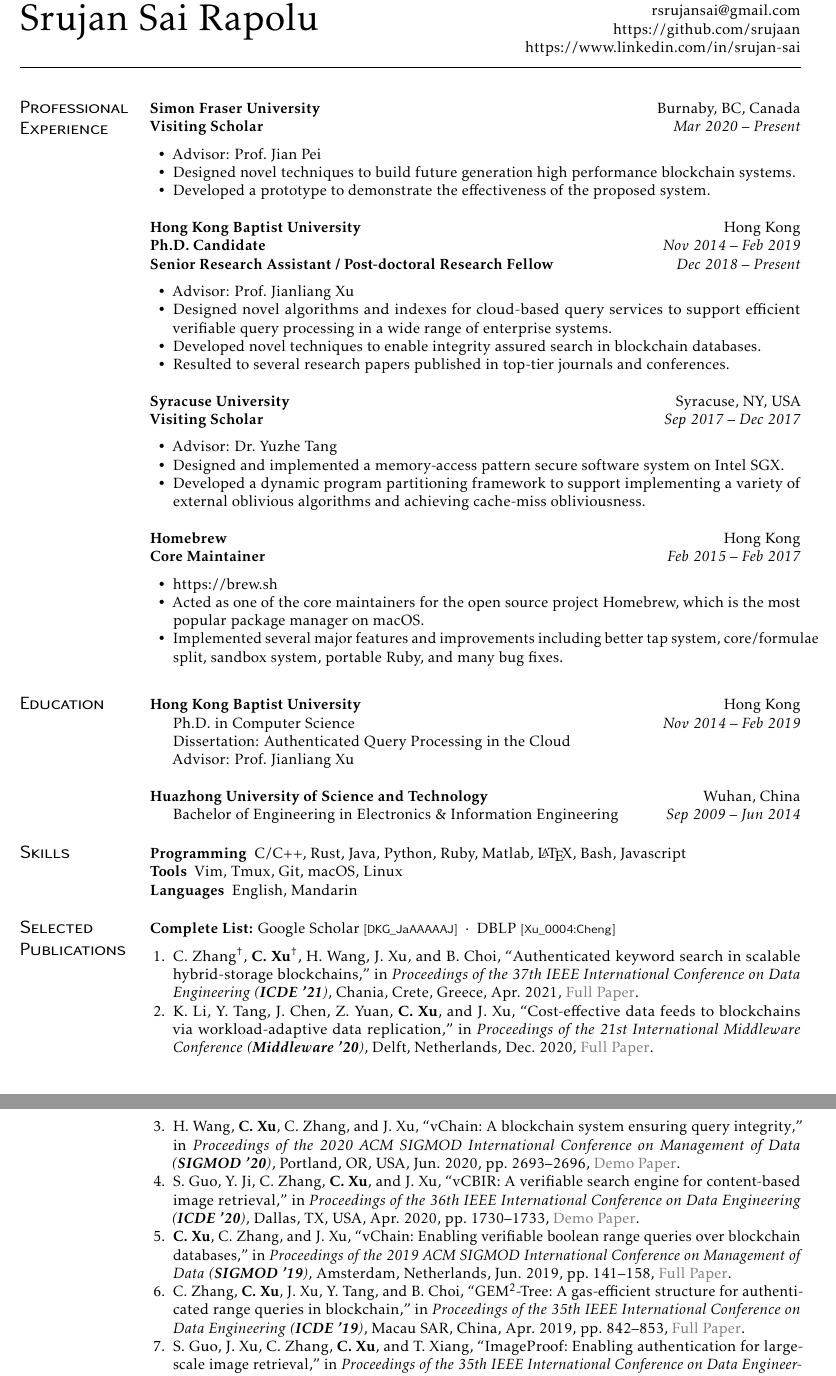
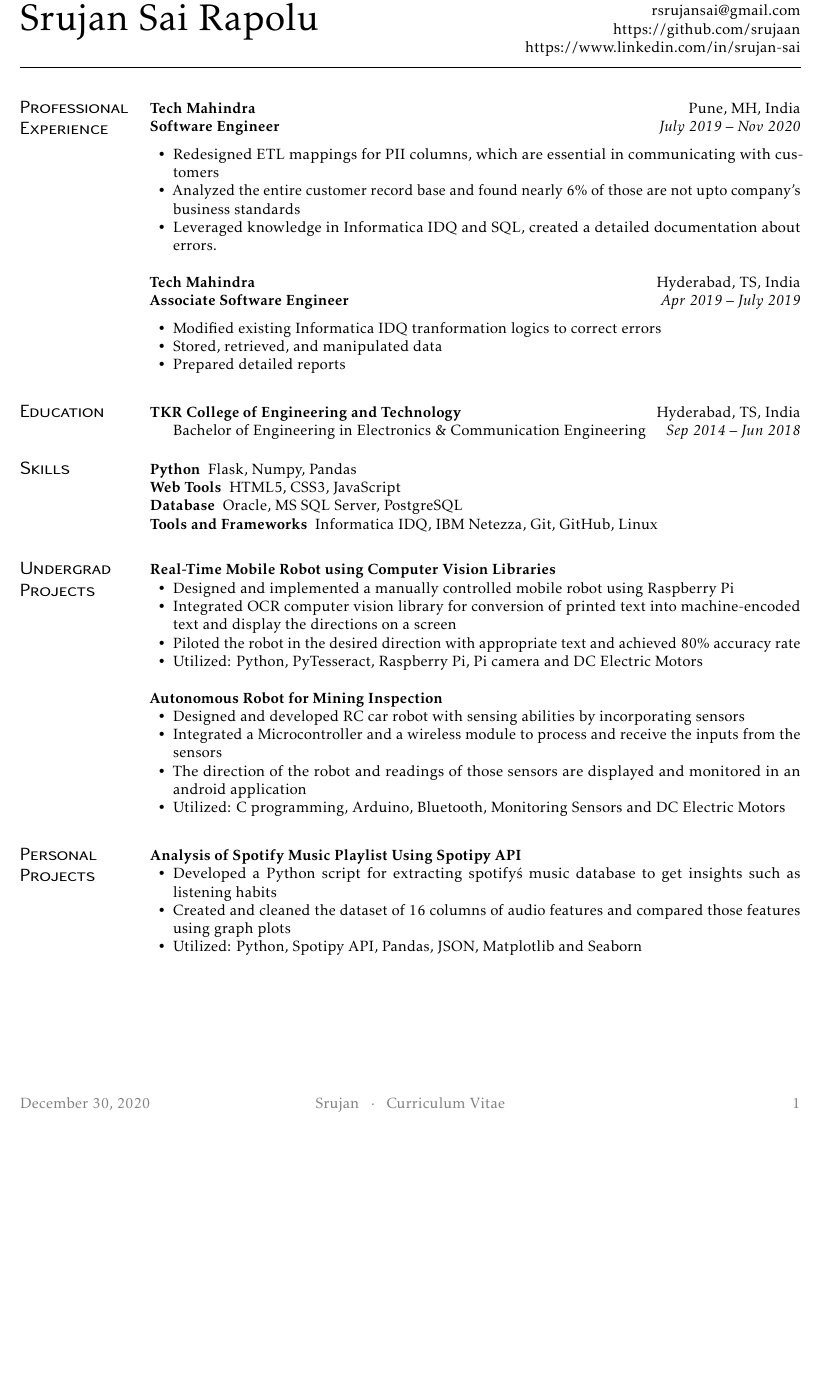
Before and after one commit to srujaan/Resume, a LaTeX CV (cv.tex): two parts of pages 1 and 2 of 2 before the commit and part of the page after it, the two joined at a grey line, cut so that both start at the same text, the shorter picture padded with empty space. Compiled offline with pdfLaTeX.

Commit message:
Initial drafting done

```diff
--- a/cv.tex
+++ b/cv.tex
@@ -9,84 +9,48 @@
 \begin{document}
 
 \maketitle%
-
 \section{Professional \\ Experience }
 
-\subsection{Simon Fraser University}[Burnaby, BC, Canada]
+\subsection{Tech Mahindra}[Pune, MH, India]
 \begin{positions}
-  \entry{Visiting Scholar}{Mar 2020~--~Present}
+  \entry{Software Engineer}{July 2019~--~Nov 2020}
 \end{positions}
 
 \begin{itemize}
-  \item Advisor: \href{https://www.cs.sfu.ca/~jpei/}{Prof.~Jian Pei}
-  \item Designed novel techniques to build future generation high performance blockchain systems.
-  \item Developed a prototype to demonstrate the effectiveness of the proposed system.
+  \item Redesigned ETL mappings for PII columns, which are essential in communicating with customers
+  \item Analyzed the entire customer record base and found nearly 6\% of those are not upto company's business standards
+  \item Leveraged knowledge in Informatica IDQ and SQL, created a detailed documentation about errors.
 \end{itemize}
 
-\subsection{Hong Kong Baptist University}[Hong Kong]
+\subsection{Tech Mahindra}[Hyderabad, TS, India]
 \begin{positions}
-  \entry{Ph.D.\ Candidate}{Nov 2014~--~Feb 2019}
-  \entry{Senior Research Assistant / Post-doctoral Research Fellow}{Dec 2018~--~Present}
+  \entry{Associate Software Engineer}{Apr 2019~--~July 2019}
 \end{positions}
 
 \begin{itemize}
-  \item Advisor: \href{https://www.comp.hkbu.edu.hk/~xujl}{Prof.~Jianliang Xu}
-  \item Designed novel algorithms and indexes for cloud-based query services to support efficient verifiable query processing in a wide range of enterprise systems.
-  \item Developed novel techniques to enable integrity assured search in blockchain databases.
-  \item Resulted to several research papers published in top-tier journals and conferences.
-\end{itemize}
-
-\subsection{Syracuse University}[Syracuse, NY, USA]
-\begin{positions}
-  \entry{Visiting Scholar}{Sep 2017~--~Dec 2017}
-\end{positions}
-
-\begin{itemize}
-  \item Advisor: \href{https://tristartom.github.io}{Dr.~Yuzhe Tang}
-  \item Designed and implemented a memory-access pattern secure software system on Intel SGX\@.
-  \item Developed a dynamic program partitioning framework to support implementing a variety of external oblivious algorithms and achieving cache-miss obliviousness.
-\end{itemize}
-
-\subsection{Homebrew}[Hong Kong]
-\begin{positions}
-  \entry{Core Maintainer}{Feb 2015~--~Feb 2017}
-\end{positions}
-
-\begin{itemize}
-  \item \url{https://brew.sh}
-  \item Acted as one of the core maintainers for the open source project Homebrew, which is the most popular package manager on macOS\@.
-  \item Implemented several major features and improvements including better tap system, core/formulae split, sandbox system, portable Ruby, and many bug fixes.
+  \item Modified existing Informatica IDQ tranformation logics to correct errors
+  \item Stored, retrieved, and manipulated data
+  \item Prepared detailed reports
 \end{itemize}
 
 \section{Education}
 
-\subsection{Hong Kong Baptist University}[Hong Kong]
+\subsection{TKR College of Engineering and Technology}[Hyderabad, TS, India]
 \vspace{-\parskip}%
 \begin{itemize}[label={}]
-  \item Ph.D.\ in Computer Science \printdate{Nov 2014~--~Feb 2019}
-  \item Dissertation: \href{https://repository.hkbu.edu.hk/etd_oa/620}{Authenticated Query Processing in the Cloud}
-  \item Advisor: \href{https://www.comp.hkbu.edu.hk/~xujl}{Prof.~Jianliang Xu}
-\end{itemize}
-
-\subsection{Huazhong University of Science and Technology}[Wuhan, China]
-\vspace{-\parskip}%
-\begin{itemize}[label={}]
-  \item Bachelor of Engineering in Electronics \& Information Engineering \printdate{Sep 2009~--~Jun 2014}
+  \item Bachelor of Engineering in Electronics \& Communication Engineering \printdate{Sep 2014~--~Jun 2018}
 \end{itemize}
 
 \section{Skills}
 
 \begin{description}
-  \item[Programming] C/C++, Rust, Java, Python, Ruby, Matlab, \LaTeX, Bash, Javascript
-  \item[Tools] Vim, Tmux, Git, macOS, Linux
-  \item[Languages] English, Mandarin
+  \item[Python] Flask, Numpy, Pandas
+  \item[Web Tools] HTML5, CSS3, JavaScript
+  \item[Database] Oracle, MS SQL Server, PostgreSQL
+  \item[Tools and Frameworks] Informatica IDQ, IBM Netezza, Git, GitHub, Linux
 \end{description}
 
-\section{Selected \\ Publications}%
 
-\textbf{Complete List:}
-\href{https://scholar.google.com/citations?user=DKG_JaAAAAAJ}{Google Scholar \textsf{\footnotesize [DKG\_JaAAAAAJ]}}%
-{~~$\cdot$~~}%
-\href{https://dblp.org/pers/hd/x/Xu_0004:Cheng}{DBLP \textsf{\footnotesize [Xu\_0004:Cheng]}}%
-
-\publications[keyword={selected}]{publications.bib}
+\section{Undergrad \\ Projects}
+\subsection{Real-Time Mobile Robot using Computer Vision Libraries}
+\vspace{-\parskip}%
@@ -109 +57,5 @@
 \begin{itemize}
+	\item Designed and implemented a manually controlled mobile robot using Raspberry Pi
+	\item Integrated OCR computer vision library for conversion of printed text into machine-encoded text and display the directions on a screen
+	\item Piloted the robot in the desired direction with appropriate text and achieved 80\% accuracy rate
+	\item Utilized: Python, PyTesseract, Raspberry Pi, Pi camera and DC Electric Motors
@@ -116,3 +62,19 @@
 \end{itemize}
 
+\subsection{Autonomous Robot for Mining Inspection}
+\vspace{-\parskip}%
+\begin{itemize}
+	\item Designed and developed RC car robot with sensing abilities by incorporating sensors
+	\item Integrated a Microcontroller and a wireless module to process and receive the inputs from the sensors
+	\item The direction of the robot and readings of those sensors are displayed and monitored in an android application
+	\item Utilized: C programming, Arduino, Bluetooth, Monitoring Sensors and  DC Electric Motors
+\end{itemize}
+\section{Personal \\ Projects}
+\subsection{Analysis of Spotify Music Playlist Using Spotipy API}
+\vspace{-\parskip}%
+\begin{itemize}
+	\item Developed a Python script for extracting spotify\'s music database to get insights such as listening habits
+	\item Created and cleaned the dataset of 16 columns of audio features and compared those features using graph plots
+	\item Utilized: Python, Spotipy API, Pandas, JSON, Matplotlib and Seaborn
+\end{itemize}
 \end{document}
```
Also changed, not shown: cv.tex (22 more changed lines).
